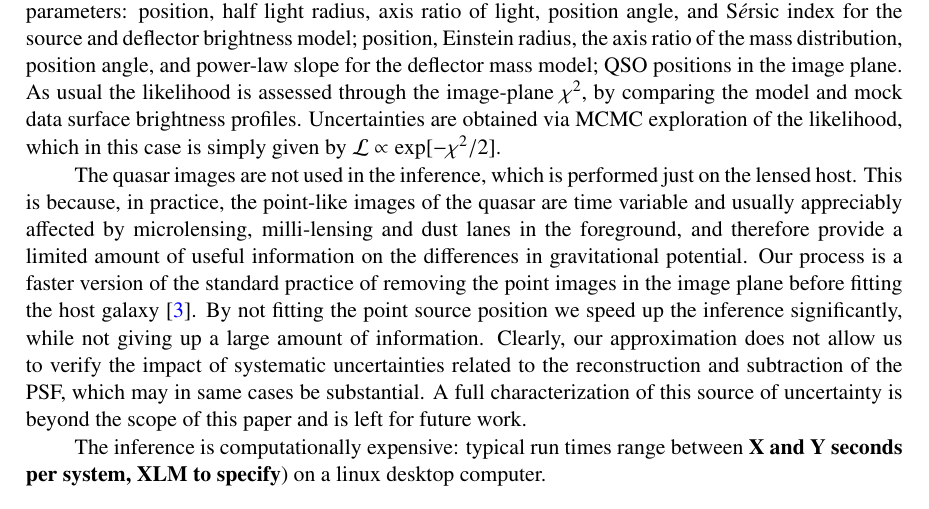
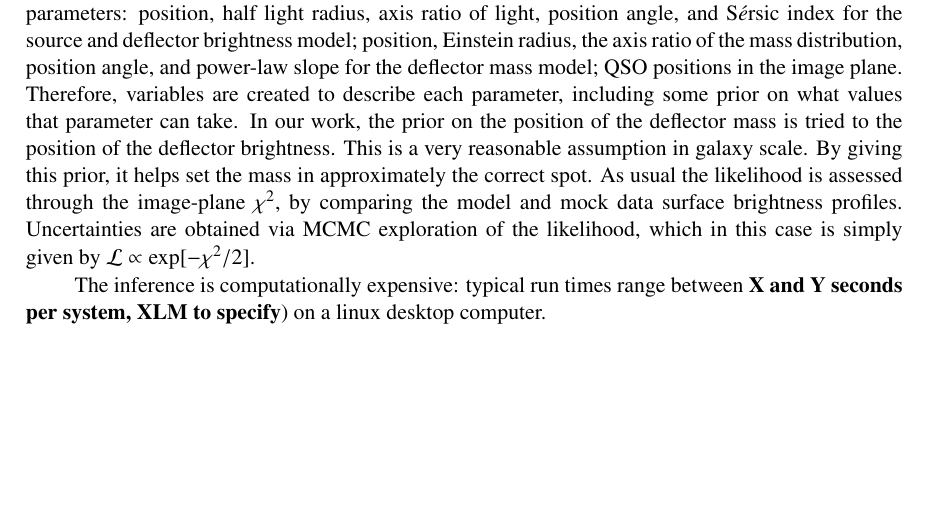
Before and after one commit to tommasotreu/HIGHRESOLUTIONIMAGING, a LaTeX document (docs/paper/High_resolution_imaging_requirements.tex): part of page 9 of 24, cut so that both start at the same text, the shorter picture padded with empty space. Compiled offline with pdfLaTeX.

Commit message:
change inference

```diff
--- a/docs/paper/High_resolution_imaging_requirements.tex
+++ b/docs/paper/High_resolution_imaging_requirements.tex
@@ -603,27 +603,28 @@ to~\ref{fig:brighter_2QSOimages_montage}.
 
 The same code is used to generate the mock models and to fit them. The
 model fits the following parameters: position, half light radius, axis ratio of light, position angle, and S$\acute{e}$rsic index for the source and deflector brightness model; position, Einstein radius, the axis ratio of the mass distribution, position angle, and power-law slope for the deflector mass model; QSO positions in the image plane.
+Therefore, variables are created to describe each parameter, including some prior on what values that parameter can take. In our work, the prior on the position of the deflector mass is tried to the position of the deflector brightness. This is a very reasonable assumption in galaxy scale. By giving this prior, it helps set the mass in approximately the correct spot.
 As usual the likelihood is assessed through the
 image-plane $\chi^{2},$ by comparing the model and mock data surface
 brightness profiles.  Uncertainties are obtained via MCMC exploration
 of the likelihood, which in this case is simply given by
 $\mathcal{L}\propto\exp[-\chi^{2}/2].$
 
-The quasar images are not used in the inference, which is performed
-just on the lensed host. This is because, in practice, the point-like
-images of the quasar are time variable and usually appreciably
-affected by microlensing, milli-lensing and dust lanes in the
-foreground, and therefore provide a limited amount of useful
-information on the differences in gravitational potential. Our process
-is a faster version of the standard practice of removing the point
-images in the image plane before fitting the host galaxy
-\cite{2013ApJ...766...70S}. By not fitting the point source position we speed up
-the inference significantly, while not giving up a large amount of
-information. Clearly, our approximation does not allow us to verify
-the impact of systematic uncertainties related to the reconstruction
-and subtraction of the PSF, which may in same cases be substantial. A
-full characterization of this source of uncertainty is beyond the
-scope of this paper and is left for future work.
+%The quasar images are not used in the inference, which is performed
+%just on the lensed host. This is because, in practice, the point-like
+%images of the quasar are time variable and usually appreciably
+%affected by microlensing, milli-lensing and dust lanes in the
+%foreground, and therefore provide a limited amount of useful
+%information on the differences in gravitational potential. Our process
+%is a faster version of the standard practice of removing the point
+%images in the image plane before fitting the host galaxy
+%\cite{2013ApJ...766...70S}. By not fitting the point source position we speed up
+%the inference significantly, while not giving up a large amount of
+%information. Clearly, our approximation does not allow us to verify
+%the impact of systematic uncertainties related to the reconstruction
+%and subtraction of the PSF, which may in same cases be substantial. A
+%full characterization of this source of uncertainty is beyond the
+%scope of this paper and is left for future work.
 
 The inference is computationally expensive: typical run times range
 between \textbf{X and Y seconds per system, XLM to specify}) on a
```
